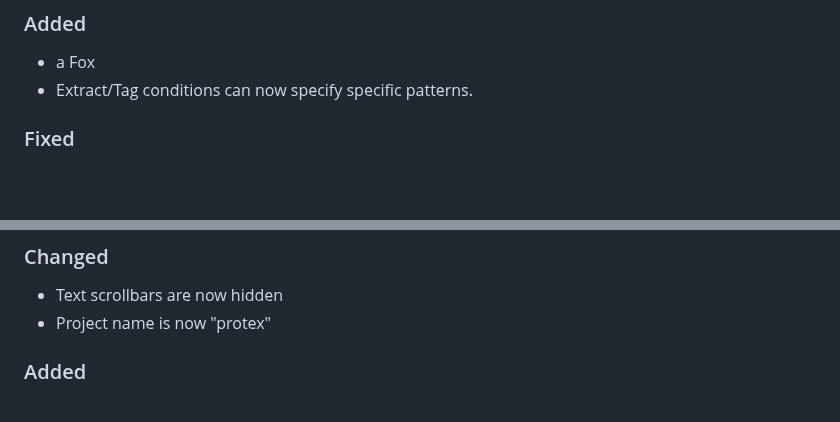
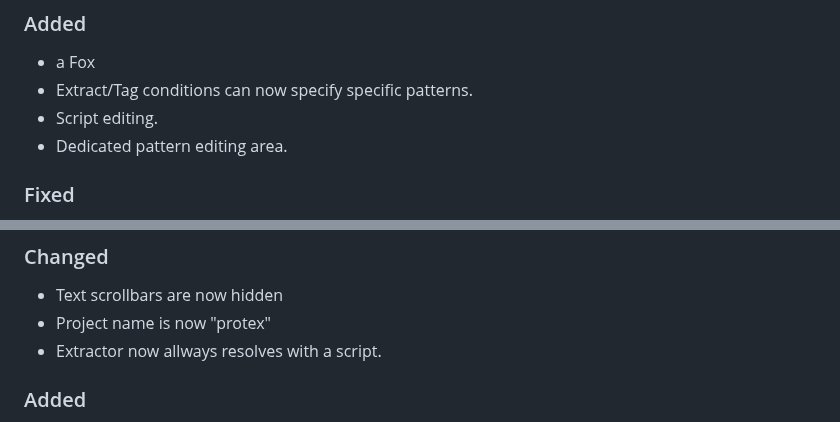
Before and after one commit to alchemistsoftware/protex, a Markdown page: CHANGELOG.md, 2 parts joined by grey strips. GitHub-like rendering; blank space fills up the shorter version.

Commit message:
changelog

```diff
--- a/CHANGELOG.md
+++ b/CHANGELOG.md
@@ -6,6 +6,8 @@ This project adheres to [semver](https://semver.org/)
 ### Added
 - a Fox
 - Extract/Tag conditions can now specify specific patterns.
+- Script editing.
+- Dedicated pattern editing area.
 
 ### Fixed
 - Text tabs/new-lines are now properly displayed.
@@ -19,6 +21,7 @@ This project adheres to [semver](https://semver.org/)
 ### Changed
 - Text scrollbars are now hidden
 - Project name is now "protex"
+- Extractor now allways resolves with a script.
 
 ### Added
 - Pressing '~' during conditional statement editing now prompts an auto complete for the pattern
```
